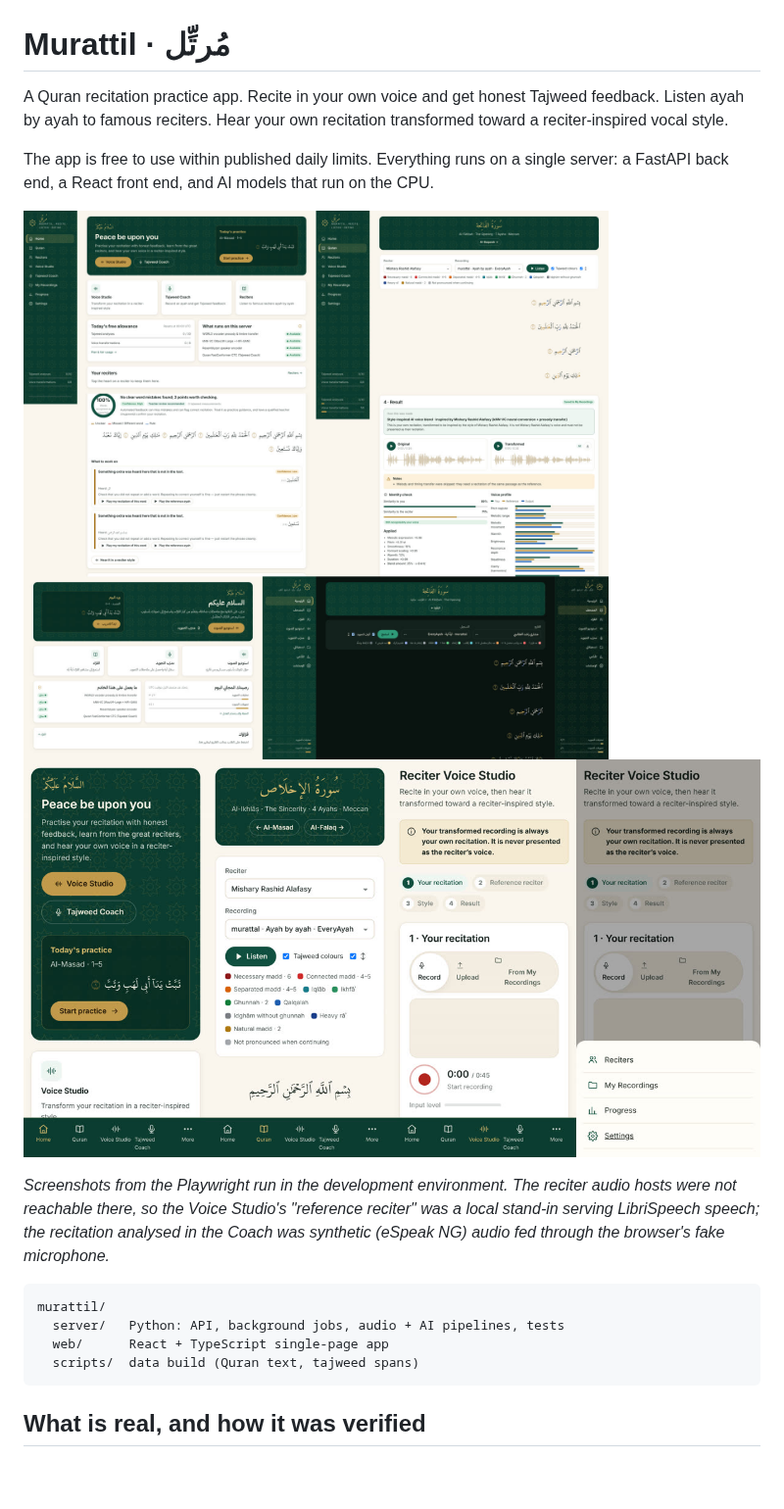
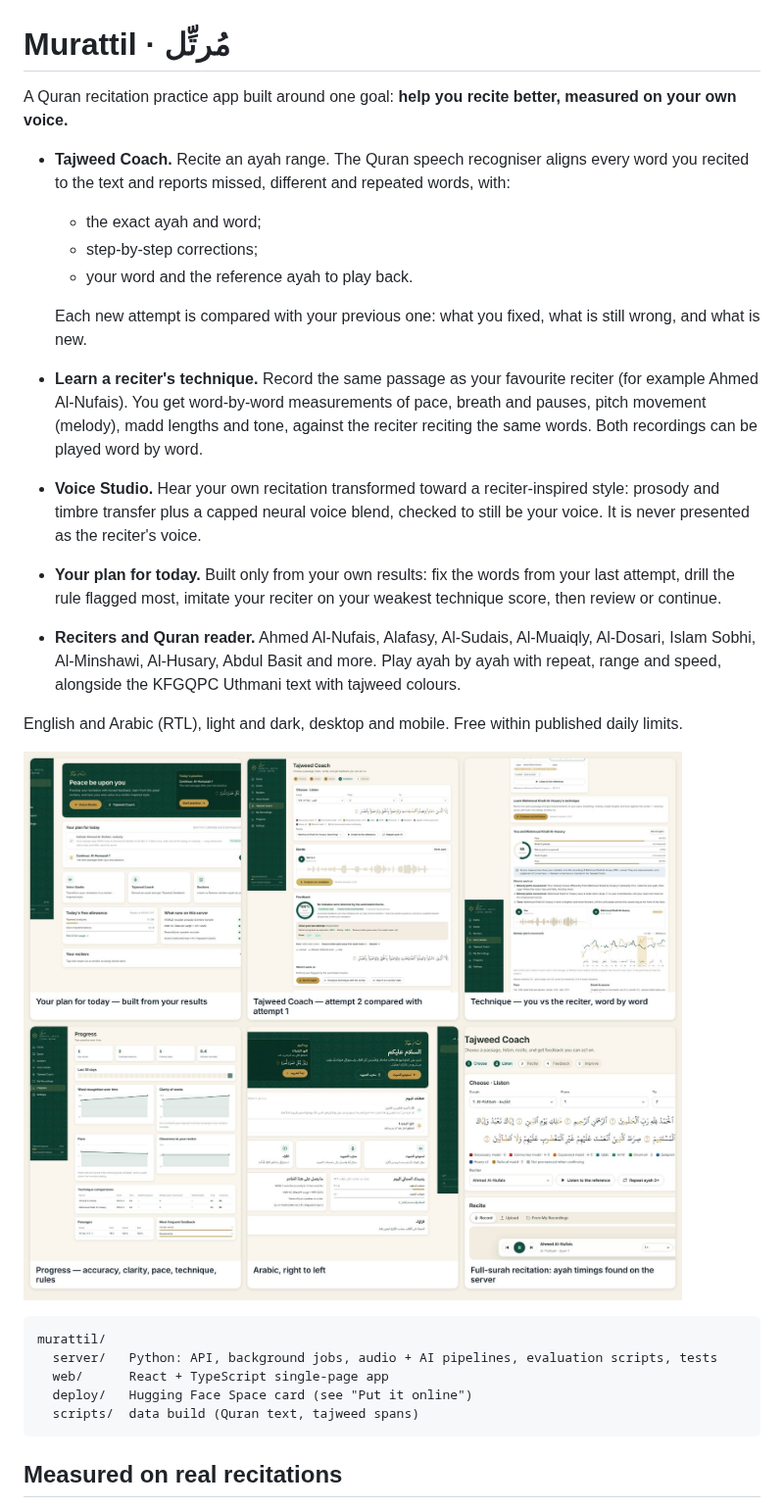
Before and after one commit to alateeqomar011-maker/Name, a Markdown page: murattil/README.md, the part around one of its changes. Shown at 98% size. Drawn GitHub-style; pictures changed too: murattil/docs/screenshots-mobile.jpg, murattil/docs/screenshots.jpg; blank space fills up the shorter version.

````diff
--- a/murattil/README.md
+++ b/murattil/README.md
@@ -1,23 +1,40 @@
 # Murattil · مُرتِّل
 
-A Quran recitation practice app. Recite in your own voice and get honest Tajweed feedback. Listen ayah by ayah to famous reciters. Hear your own recitation transformed toward a reciter-inspired vocal style.
+A Quran recitation practice app built around one goal: **help you recite better, measured on your
+own voice.**
 
-The app is free to use within published daily limits. Everything runs on a single server: a FastAPI back end, a React front end, and AI models that run on the CPU.
+- **Tajweed Coach.** Recite an ayah range. The Quran speech recogniser aligns every word you recited to
+  the text and reports missed, different and repeated words, with:
+  - the exact ayah and word;
+  - step-by-step corrections;
+  - your word and the reference ayah to play back.
 
-![Murattil: home, Quran reader with tajweed colours, Tajweed Coach feedback, Voice Studio result, Arabic RTL, dark mode](docs/screenshots.jpg)
-![Mobile layout](docs/screenshots-mobile.jpg)
+  Each new attempt is compared with your previous one: what you fixed, what is still wrong, and what is new.
+- **Learn a reciter's technique.** Record the same passage as your favourite reciter (for example
+  Ahmed Al-Nufais). You get word-by-word measurements of pace, breath and pauses, pitch movement
+  (melody), madd lengths and tone, against the reciter reciting the same words. Both recordings can be
+  played word by word.
+- **Voice Studio.** Hear your own recitation transformed toward a reciter-inspired style: prosody and
+  timbre transfer plus a capped neural voice blend, checked to still be your voice. It is never
+  presented as the reciter's voice.
+- **Your plan for today.** Built only from your own results: fix the words from your last attempt,
+  drill the rule flagged most, imitate your reciter on your weakest technique score, then review or
+  continue.
+- **Reciters and Quran reader.** Ahmed Al-Nufais, Alafasy, Al-Sudais, Al-Muaiqly, Al-Dosari, Islam Sobhi,
+  Al-Minshawi, Al-Husary, Abdul Basit and more. Play ayah by ayah with repeat, range and speed, alongside
+  the KFGQPC Uthmani text with tajweed colours.
 
-*Screenshots from the Playwright run in the development environment. The reciter audio hosts were not
-reachable there, so the Voice Studio's "reference reciter" was a local stand-in serving LibriSpeech
-speech; the recitation analysed in the Coach was synthetic (eSpeak NG) audio fed through the browser's
-fake microphone.*
+English and Arabic (RTL), light and dark, desktop and mobile. Free within published daily limits.
+
+![Murattil](docs/screenshots.jpg)
 
 ```
 murattil/
-  server/   Python: API, background jobs, audio + AI pipelines, tests
+  server/   Python: API, background jobs, audio + AI pipelines, evaluation scripts, tests
   web/      React + TypeScript single-page app
+  deploy/   Hugging Face Space card (see "Put it online")
   scripts/  data build (Quran text, tajweed spans)
 ```
 
-## What is real, and how it was verified
+## Measured on real recitations
 
````
Also changed, not shown: other parts of murattil/README.md (+177 -56 lines).
